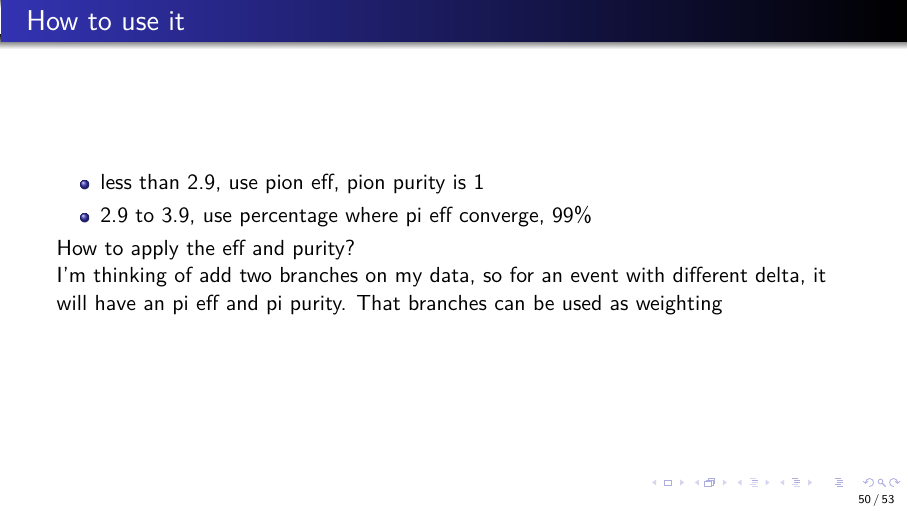
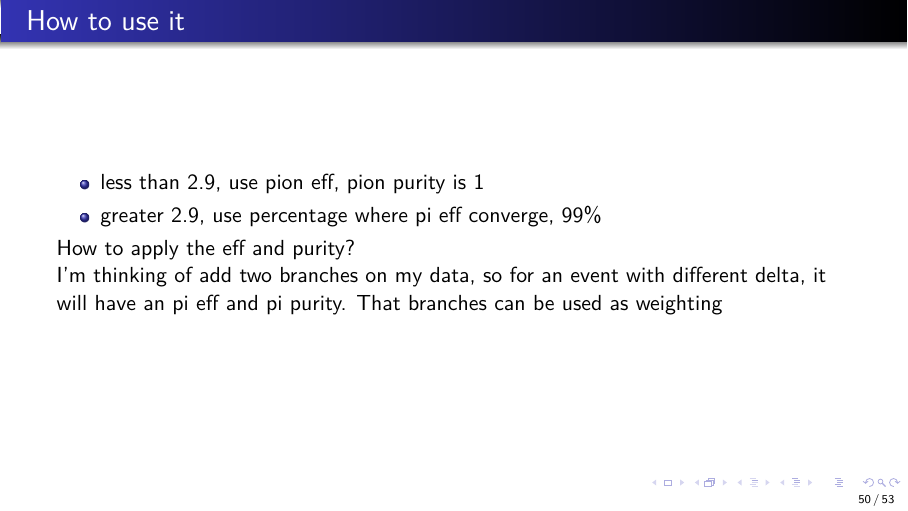
Before and after one commit to Mengzhendada/D2_PID_efficiencies, LaTeX slides (D2_PID_efficiencies.tex): page 50 of 53. Compiled offline with pdfLaTeX.

Commit message:
Updates from Overleaf

```diff
--- a/D2_PID_efficiencies.tex
+++ b/D2_PID_efficiencies.tex
@@ -727,7 +727,7 @@ sixth delta cut \\
 \begin{frame}{How to use it}
 \begin{itemize}
     \item less than 2.9, use pion eff, pion purity is 1
-    \item 2.9 to 3.9, use percentage where pi eff converge, 99\%
+    \item greater 2.9, use percentage where pi eff converge, 99\%
 %    \item greater than 3.9, use pion eff, pion purity only for pos, pion purity = 1 for neg
 \end{itemize}
     \\
```
